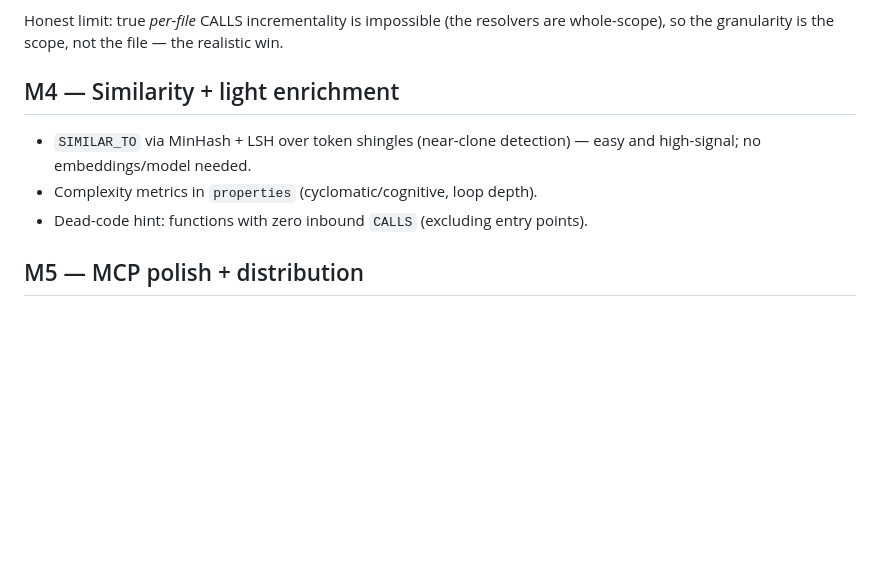
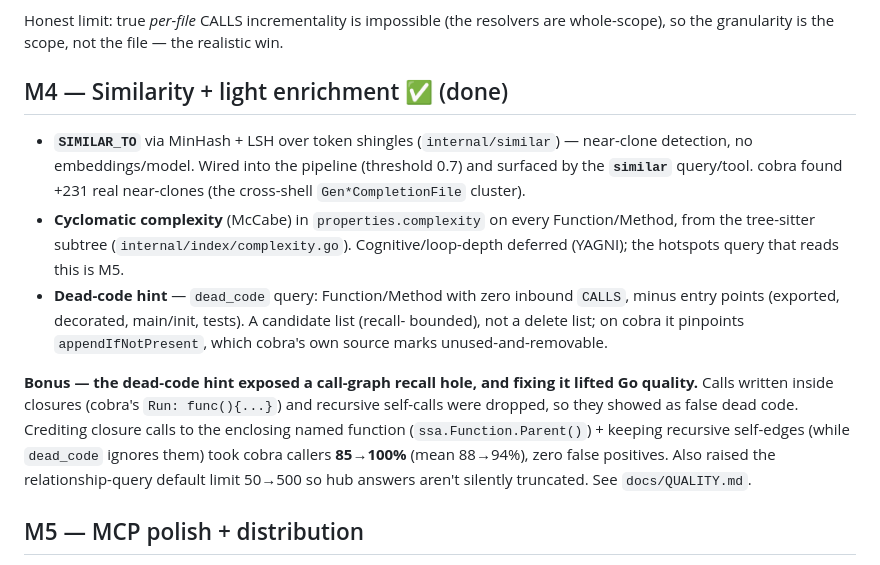
Before and after one commit to Lordymine/codegraph, a Markdown page: docs/ROADMAP.md, the part around the change. Drawn GitHub-style; blank space fills up the shorter version.

```diff
--- a/docs/ROADMAP.md
+++ b/docs/ROADMAP.md
@@ -92,12 +92,27 @@ go+VTA) no longer re-runs when it doesn't have to.
 Honest limit: true *per-file* CALLS incrementality is impossible (the resolvers are
 whole-scope), so the granularity is the scope, not the file — the realistic win.
 
-## M4 — Similarity + light enrichment
+## M4 — Similarity + light enrichment ✅ (done)
 
-- `SIMILAR_TO` via MinHash + LSH over token shingles (near-clone detection) — easy
-  and high-signal; no embeddings/model needed.
-- Complexity metrics in `properties` (cyclomatic/cognitive, loop depth).
-- Dead-code hint: functions with zero inbound `CALLS` (excluding entry points).
+- **`SIMILAR_TO`** via MinHash + LSH over token shingles (`internal/similar`) — near-clone
+  detection, no embeddings/model. Wired into the pipeline (threshold 0.7) and surfaced
+  by the **`similar`** query/tool. cobra found +231 real near-clones (the cross-shell
+  `Gen*CompletionFile` cluster).
+- **Cyclomatic complexity** (McCabe) in `properties.complexity` on every Function/Method,
+  from the tree-sitter subtree (`internal/index/complexity.go`). Cognitive/loop-depth
+  deferred (YAGNI); the hotspots query that reads this is M5.
+- **Dead-code hint** — `dead_code` query: Function/Method with zero inbound `CALLS`,
+  minus entry points (exported, decorated, main/init, tests). A candidate list (recall-
+  bounded), not a delete list; on cobra it pinpoints `appendIfNotPresent`, which cobra's
+  own source marks unused-and-removable.
+
+**Bonus — the dead-code hint exposed a call-graph recall hole, and fixing it lifted Go
+quality.** Calls written inside closures (cobra's `Run: func(){...}`) and recursive
+self-calls were dropped, so they showed as false dead code. Crediting closure calls to
+the enclosing named function (`ssa.Function.Parent()`) + keeping recursive self-edges
+(while `dead_code` ignores them) took cobra callers **85→100%** (mean 88→94%), zero
+false positives. Also raised the relationship-query default limit 50→500 so hub answers
+aren't silently truncated. See `docs/QUALITY.md`.
 
 ## M5 — MCP polish + distribution
 
```
Also changed, not shown: CLAUDE.md (+11 -4 lines), docs/ARCHITECTURE.md (+16 -4 lines).
